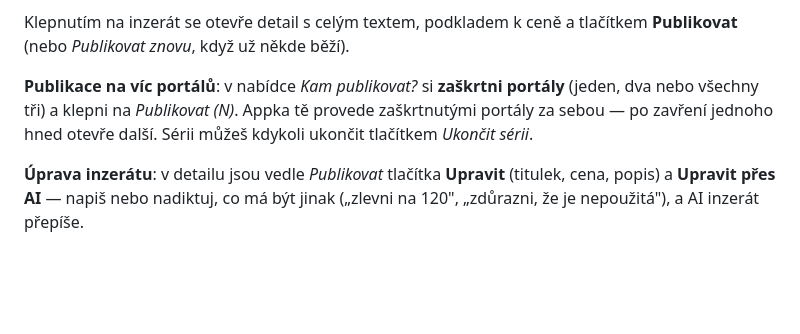
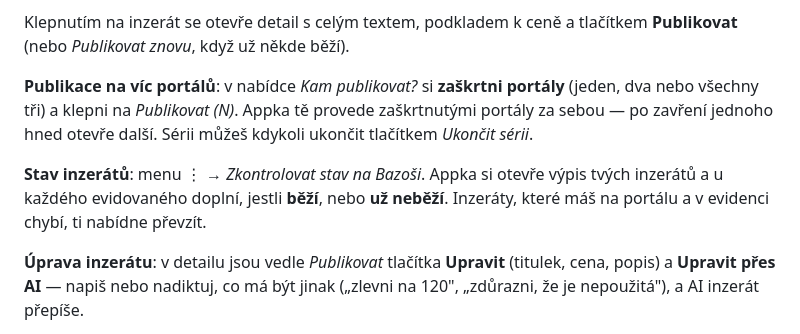
Before and after one commit to walterX12/notepad-rapid, a Markdown page: docs/navod.md, the part around the change. Rendered like a GitHub page; blank space fills up the shorter version.

Commit message:
docs: sledování stavu inzerátů (v0.52.0)

```diff
--- a/docs/navod.md
+++ b/docs/navod.md
@@ -102,6 +102,10 @@ Klepnutím na inzerát se otevře detail s celým textem, podkladem k ceně a tl
 všechny tři) a klepni na *Publikovat (N)*. Appka tě provede zaškrtnutými portály za sebou — po
 zavření jednoho hned otevře další. Sérii můžeš kdykoli ukončit tlačítkem *Ukončit sérii*.
 
+**Stav inzerátů**: menu ⋮ → *Zkontrolovat stav na Bazoši*. Appka si otevře výpis tvých inzerátů
+a u každého evidovaného doplní, jestli **běží**, nebo **už neběží**. Inzeráty, které máš na portálu
+a v evidenci chybí, ti nabídne převzít.
+
 **Úprava inzerátu**: v detailu jsou vedle *Publikovat* tlačítka **Upravit** (titulek, cena, popis)
 a **Upravit přes AI** — napiš nebo nadiktuj, co má být jinak („zlevni na 120", „zdůrazni, že je
 nepoužitá"), a AI inzerát přepíše.
```
